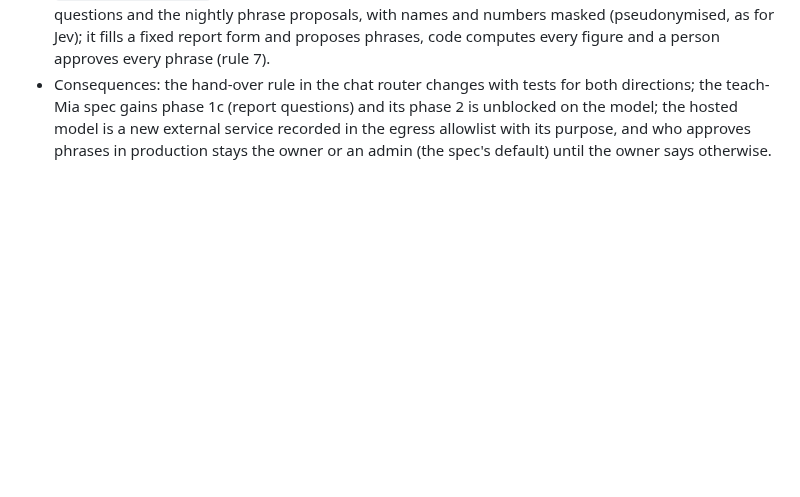
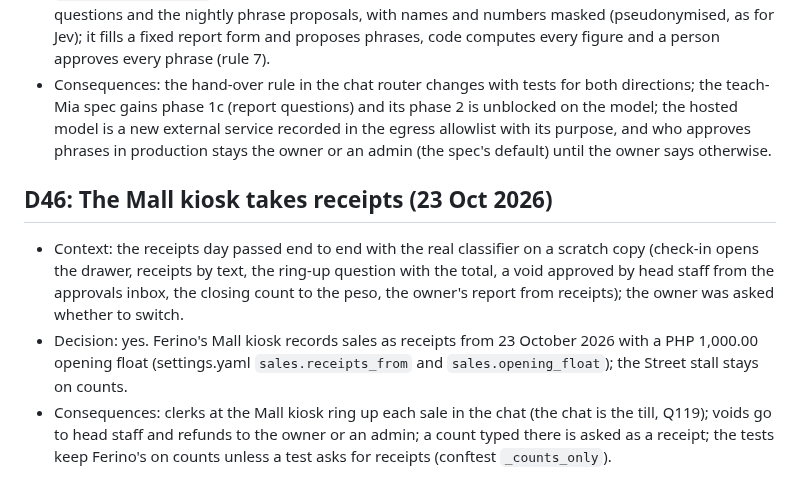
Before and after one commit to Predictive-Systems-Inc/mia, a Markdown page: docs/decisions.md, the part around the change. Rendered like a GitHub page; blank space fills up the shorter version.

Commit message:
D46: the Mall kiosk takes receipts from 23 Oct 2026
Co-Authored-By: Claude Opus 5.5 <noreply@anthropic.com>
Claude-Session: https://claude.ai/code/session_013J5FRfjLZR7K3vLzgBZfXN

```diff
--- a/docs/decisions.md
+++ b/docs/decisions.md
@@ -418,3 +418,8 @@ Answers to docs/questions.md. Reference the question number. Decisions that chan
 - Context: on 23 October 2026 the owner answered two open questions. Q128: a sales message right after another agent's reply ("3 ube 2 classic cash" after a check-in reply) stayed with that agent under the hand-over rule. Q129: which model handles open report questions ("benta last week per item") and proposes phrases from unrecognised messages.
 - Decision: Q128, the router may switch away from the active agent when it is confident another of the person's agents fits better; the active agent keeps unclear messages (the switch notice and `chat.agent_switched` as today). Q129, a hosted model through the egress point handles open report questions and the nightly phrase proposals, with names and numbers masked (pseudonymised, as for Jev); it fills a fixed report form and proposes phrases, code computes every figure and a person approves every phrase (rule 7).
 - Consequences: the hand-over rule in the chat router changes with tests for both directions; the teach-Mia spec gains phase 1c (report questions) and its phase 2 is unblocked on the model; the hosted model is a new external service recorded in the egress allowlist with its purpose, and who approves phrases in production stays the owner or an admin (the spec's default) until the owner says otherwise.
+
+## D46: The Mall kiosk takes receipts (23 Oct 2026)
+- Context: the receipts day passed end to end with the real classifier on a scratch copy (check-in opens the drawer, receipts by text, the ring-up question with the total, a void approved by head staff from the approvals inbox, the closing count to the peso, the owner's report from receipts); the owner was asked whether to switch.
+- Decision: yes. Ferino's Mall kiosk records sales as receipts from 23 October 2026 with a PHP 1,000.00 opening float (settings.yaml `sales.receipts_from` and `sales.opening_float`); the Street stall stays on counts.
+- Consequences: clerks at the Mall kiosk ring up each sale in the chat (the chat is the till, Q119); voids go to head staff and refunds to the owner or an admin; a count typed there is asked as a receipt; the tests keep Ferino's on counts unless a test asks for receipts (conftest `_counts_only`).
```
